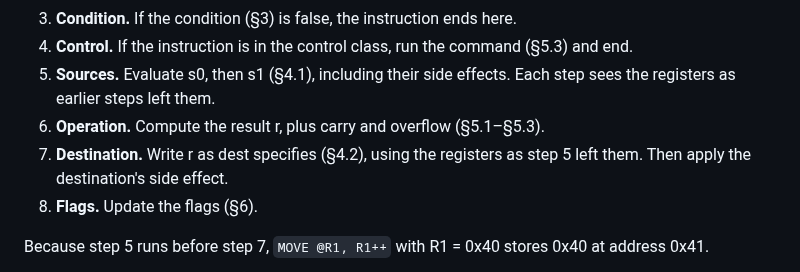
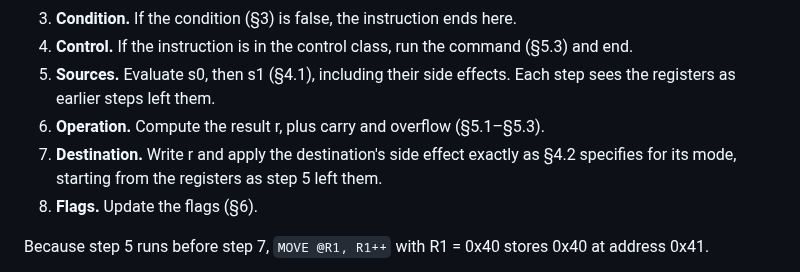
Before and after one commit to MJoergen/nice_cpu, a Markdown page: doc/ISA.md, the part around the change. Drawn GitHub-style.

Commit message:
ISA: step 7 defers to section 4.2 for the destination side effect
Co-Authored-By: Claude Opus 5.5 (1M context) <noreply@anthropic.com>
Claude-Session: https://claude.ai/code/session_01DFXMRdx1ac6L3xJt1ZxX9C

```diff
--- a/doc/ISA.md
+++ b/doc/ISA.md
@@ -178,7 +178,7 @@ An instruction runs in this order:
 4. **Control.** If the instruction is in the control class, run the command (§5.3) and end.
 5. **Sources.** Evaluate s0, then s1 (§4.1), including their side effects. Each step sees the registers as earlier steps left them.
 6. **Operation.** Compute the result r, plus carry and overflow (§5.1–§5.3).
-7. **Destination.** Write r as dest specifies (§4.2), using the registers as step 5 left them. Then apply the destination's side effect.
+7. **Destination.** Write r and apply the destination's side effect exactly as §4.2 specifies for its mode, starting from the registers as step 5 left them.
 8. **Flags.** Update the flags (§6).
 
 Because step 5 runs before step 7, `MOVE @R1, R1++` with R1 = 0x40 stores 0x40 at address 0x41.
```
